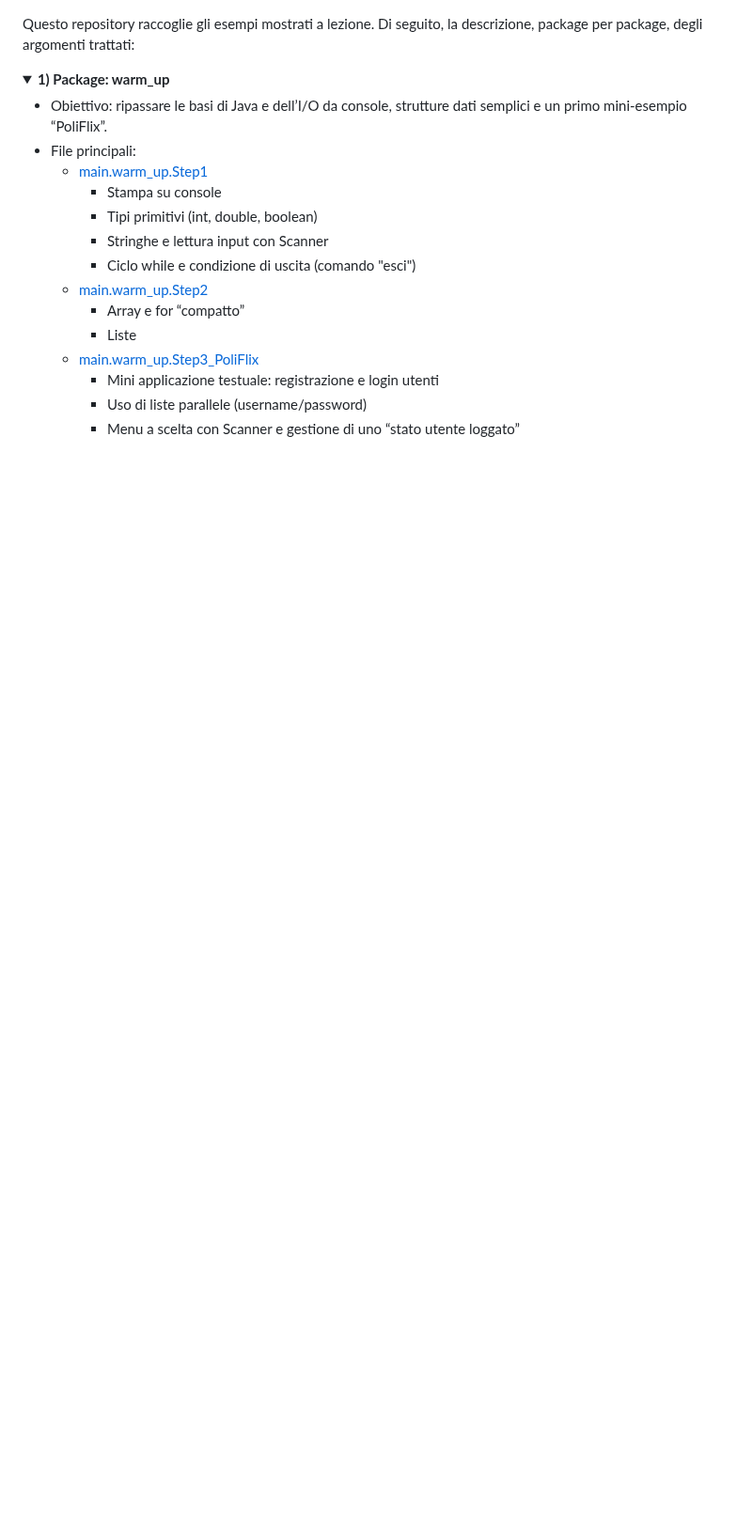
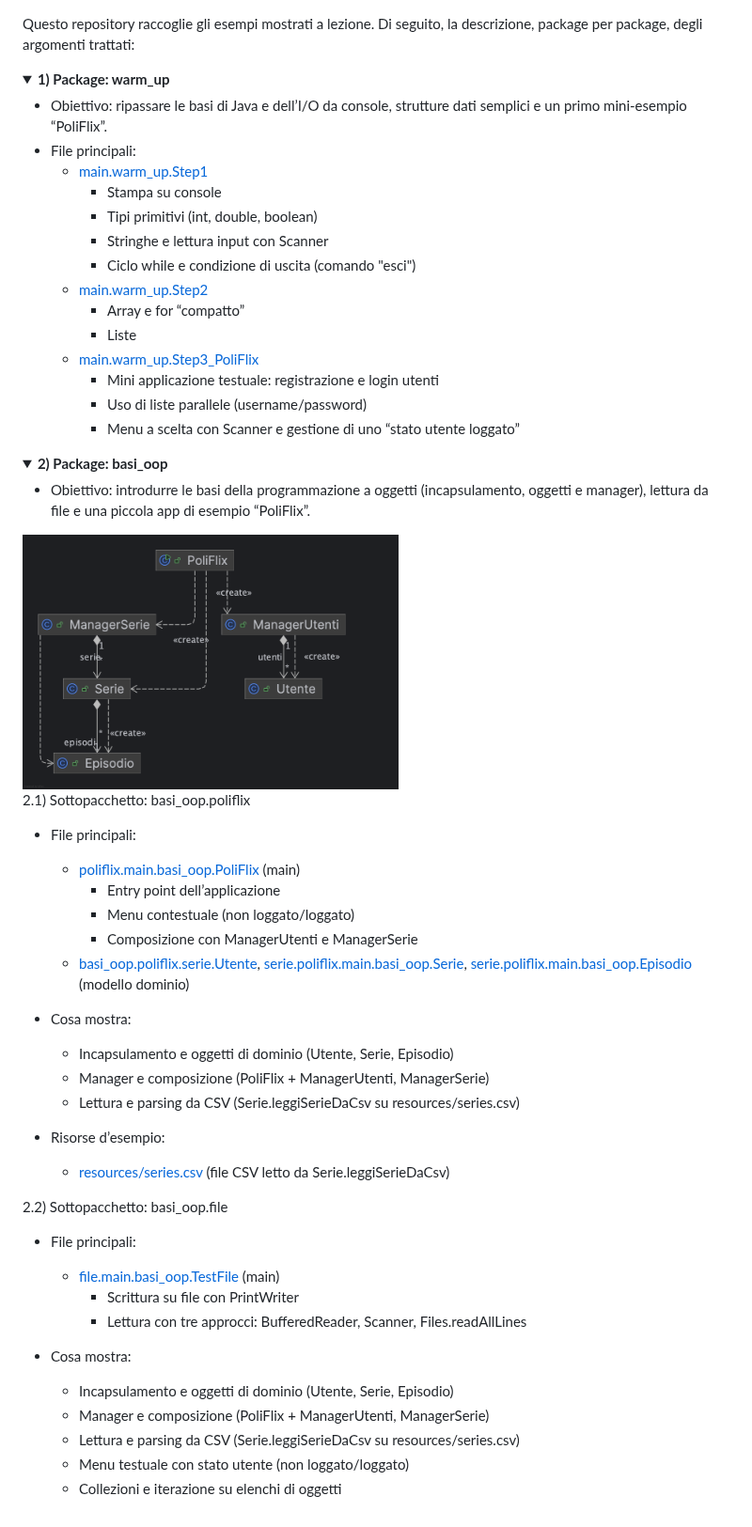
Before and after one commit to LesLivia/IngSw_2627, a Markdown page: README.md, the part around one of its changes. Shown at 94% size. GitHub-like rendering; pictures changed too: resources/diagrams/PoliFlix_2.png (added); folded sections open; blank space fills up the shorter version.

Commit message:
aggiunto pacchetto 2 (basi OOP)

```diff
--- a/README.md
+++ b/README.md
@@ -20,3 +20,39 @@ Di seguito, la descrizione, package per package, degli argomenti trattati:
     - Menu a scelta con Scanner e gestione di uno “stato utente loggato”
 
 </details>
+
+<details>
+<summary><strong>2) Package: basi_oop</strong></summary>
+
+- Obiettivo: introdurre le basi della programmazione a oggetti (incapsulamento, oggetti e manager), lettura da file e una piccola app di esempio “PoliFlix”.
+
+<img src="resources/diagrams/PoliFlix_2.png" alt="Diagramma PoliFlix 2" width="400">
+
+2.1) Sottopacchetto: basi_oop.poliflix
+- File principali:
+  - [poliflix.main.basi_oop.PoliFlix](src/main/basi_oop/poliflix/PoliFlix.java) (main)
+    - Entry point dell’applicazione
+    - Menu contestuale (non loggato/loggato)
+    - Composizione con ManagerUtenti e ManagerSerie
+  - [basi_oop.poliflix.serie.Utente](src/main/basi_oop/poliflix/utenti/Utente.java), [serie.poliflix.main.basi_oop.Serie](src/main/basi_oop/poliflix/serie/Serie.java), [serie.poliflix.main.basi_oop.Episodio](src/main/basi_oop/poliflix/serie/Episodio.java)  (modello dominio)
+- Cosa mostra:
+  - Incapsulamento e oggetti di dominio (Utente, Serie, Episodio)
+  - Manager e composizione (PoliFlix + ManagerUtenti, ManagerSerie)
+  - Lettura e parsing da CSV (Serie.leggiSerieDaCsv su resources/series.csv)
+
+- Risorse d’esempio:
+  - [resources/series.csv](resources/files/series.csv) (file CSV letto da Serie.leggiSerieDaCsv)
+
+2.2) Sottopacchetto: basi_oop.file
+- File principali:
+  - [file.main.basi_oop.TestFile](src/main/basi_oop/file/TestFile.java) (main)
+    - Scrittura su file con PrintWriter
+    - Lettura con tre approcci: BufferedReader, Scanner, Files.readAllLines
+
+- Cosa mostra:
+  - Incapsulamento e oggetti di dominio (Utente, Serie, Episodio)
+  - Manager e composizione (PoliFlix + ManagerUtenti, ManagerSerie)
+  - Lettura e parsing da CSV (Serie.leggiSerieDaCsv su resources/series.csv)
+  - Menu testuale con stato utente (non loggato/loggato)
+  - Collezioni e iterazione su elenchi di oggetti
+
```
Also changed, not shown: other parts of README.md (+1 -0 lines), 10 other files.
